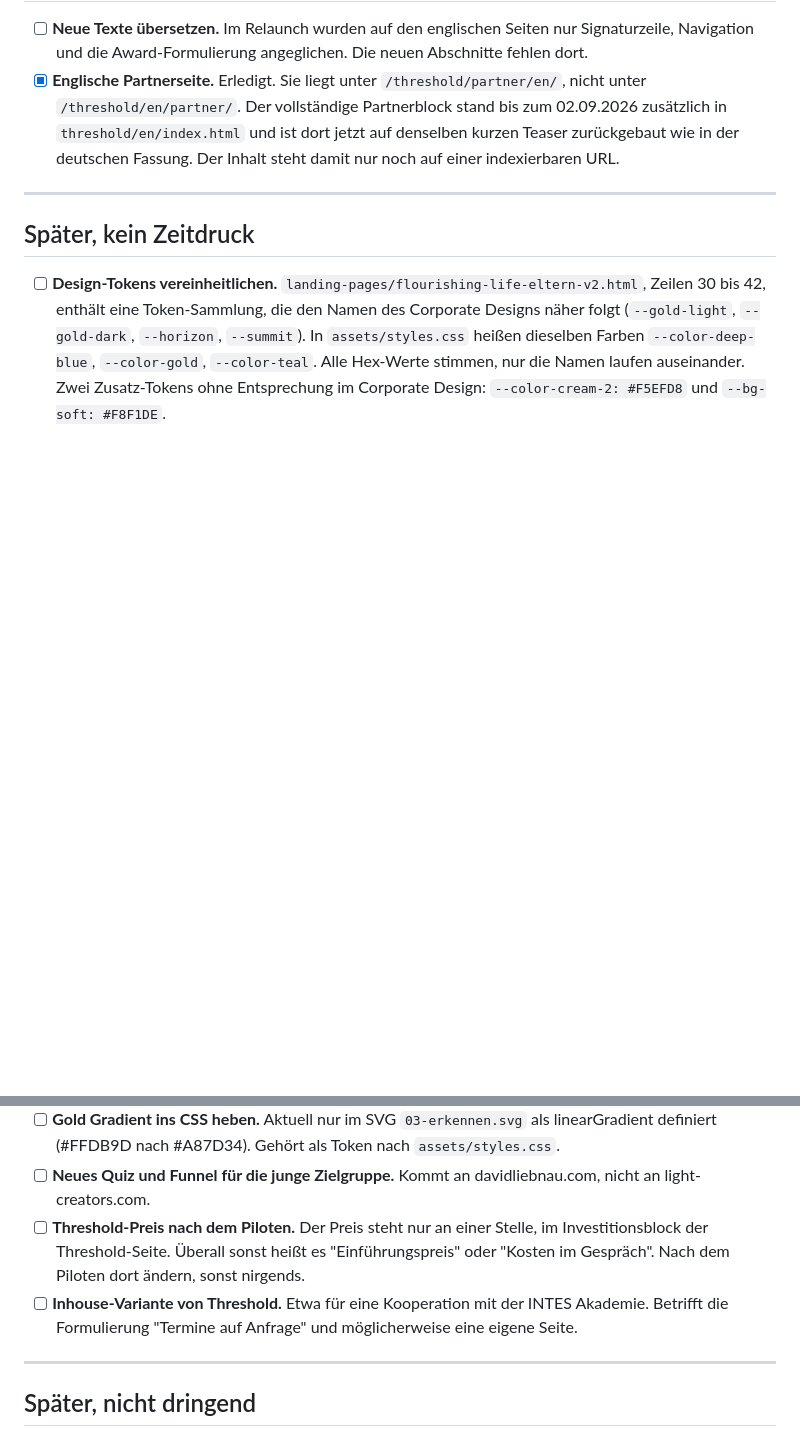
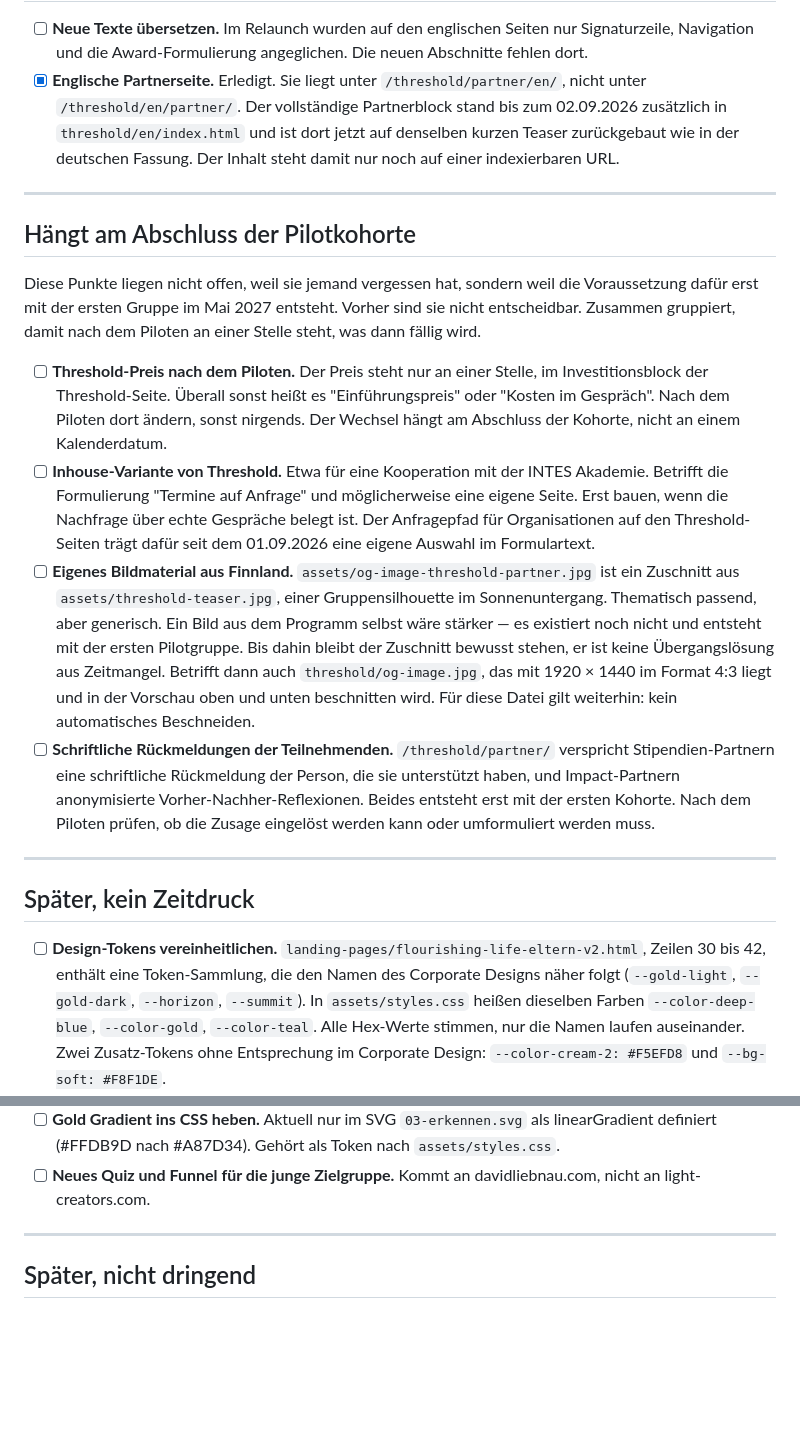
Before and after one commit to Iris-Cocreative/light-creators, a Markdown page: briefing/OFFENE-AUFGABEN-Relaunch.md, 2 parts joined by grey strips. GitHub-like rendering; blank space fills up the shorter version.

```diff
--- a/briefing/OFFENE-AUFGABEN-Relaunch.md
+++ b/briefing/OFFENE-AUFGABEN-Relaunch.md
@@ -176,6 +176,44 @@ dort wiederverwendet werden können: `role-entrepreneur.webp`,
 
 ---
 
+## Hängt am Abschluss der Pilotkohorte
+
+Diese Punkte liegen nicht offen, weil sie jemand vergessen hat, sondern
+weil die Voraussetzung dafür erst mit der ersten Gruppe im Mai 2027
+entsteht. Vorher sind sie nicht entscheidbar. Zusammen gruppiert, damit
+nach dem Piloten an einer Stelle steht, was dann fällig wird.
+
+- [ ] **Threshold-Preis nach dem Piloten.**
+  Der Preis steht nur an einer Stelle, im Investitionsblock der
+  Threshold-Seite. Überall sonst heißt es "Einführungspreis" oder
+  "Kosten im Gespräch". Nach dem Piloten dort ändern, sonst nirgends.
+  Der Wechsel hängt am Abschluss der Kohorte, nicht an einem
+  Kalenderdatum.
+- [ ] **Inhouse-Variante von Threshold.**
+  Etwa für eine Kooperation mit der INTES Akademie. Betrifft die
+  Formulierung "Termine auf Anfrage" und möglicherweise eine eigene Seite.
+  Erst bauen, wenn die Nachfrage über echte Gespräche belegt ist. Der
+  Anfragepfad für Organisationen auf den Threshold-Seiten trägt dafür
+  seit dem 01.09.2026 eine eigene Auswahl im Formulartext.
+- [ ] **Eigenes Bildmaterial aus Finnland.**
+  `assets/og-image-threshold-partner.jpg` ist ein Zuschnitt aus
+  `assets/threshold-teaser.jpg`, einer Gruppensilhouette im
+  Sonnenuntergang. Thematisch passend, aber generisch. Ein Bild aus dem
+  Programm selbst wäre stärker — es existiert noch nicht und entsteht mit
+  der ersten Pilotgruppe. Bis dahin bleibt der Zuschnitt bewusst stehen,
+  er ist keine Übergangslösung aus Zeitmangel.
+  Betrifft dann auch `threshold/og-image.jpg`, das mit 1920 × 1440 im
+  Format 4:3 liegt und in der Vorschau oben und unten beschnitten wird.
+  Für diese Datei gilt weiterhin: kein automatisches Beschneiden.
+- [ ] **Schriftliche Rückmeldungen der Teilnehmenden.**
+  `/threshold/partner/` verspricht Stipendien-Partnern eine schriftliche
+  Rückmeldung der Person, die sie unterstützt haben, und Impact-Partnern
+  anonymisierte Vorher-Nachher-Reflexionen. Beides entsteht erst mit der
+  ersten Kohorte. Nach dem Piloten prüfen, ob die Zusage eingelöst werden
+  kann oder umformuliert werden muss.
+
+---
+
 ## Später, kein Zeitdruck
 
 - [ ] **Design-Tokens vereinheitlichen.**
@@ -191,13 +229,6 @@ dort wiederverwendet werden können: `role-entrepreneur.webp`,
   (#FFDB9D nach #A87D34). Gehört als Token nach `assets/styles.css`.
 - [ ] **Neues Quiz und Funnel für die junge Zielgruppe.**
   Kommt an davidliebnau.com, nicht an light-creators.com.
-- [ ] **Threshold-Preis nach dem Piloten.**
-  Der Preis steht nur an einer Stelle, im Investitionsblock der
-  Threshold-Seite. Überall sonst heißt es "Einführungspreis" oder
-  "Kosten im Gespräch". Nach dem Piloten dort ändern, sonst nirgends.
-- [ ] **Inhouse-Variante von Threshold.**
-  Etwa für eine Kooperation mit der INTES Akademie. Betrifft die
-  Formulierung "Termine auf Anfrage" und möglicherweise eine eigene Seite.
 
 ---
 
```
Also changed, not shown: BACKLOG.md (+19 -13 lines).
